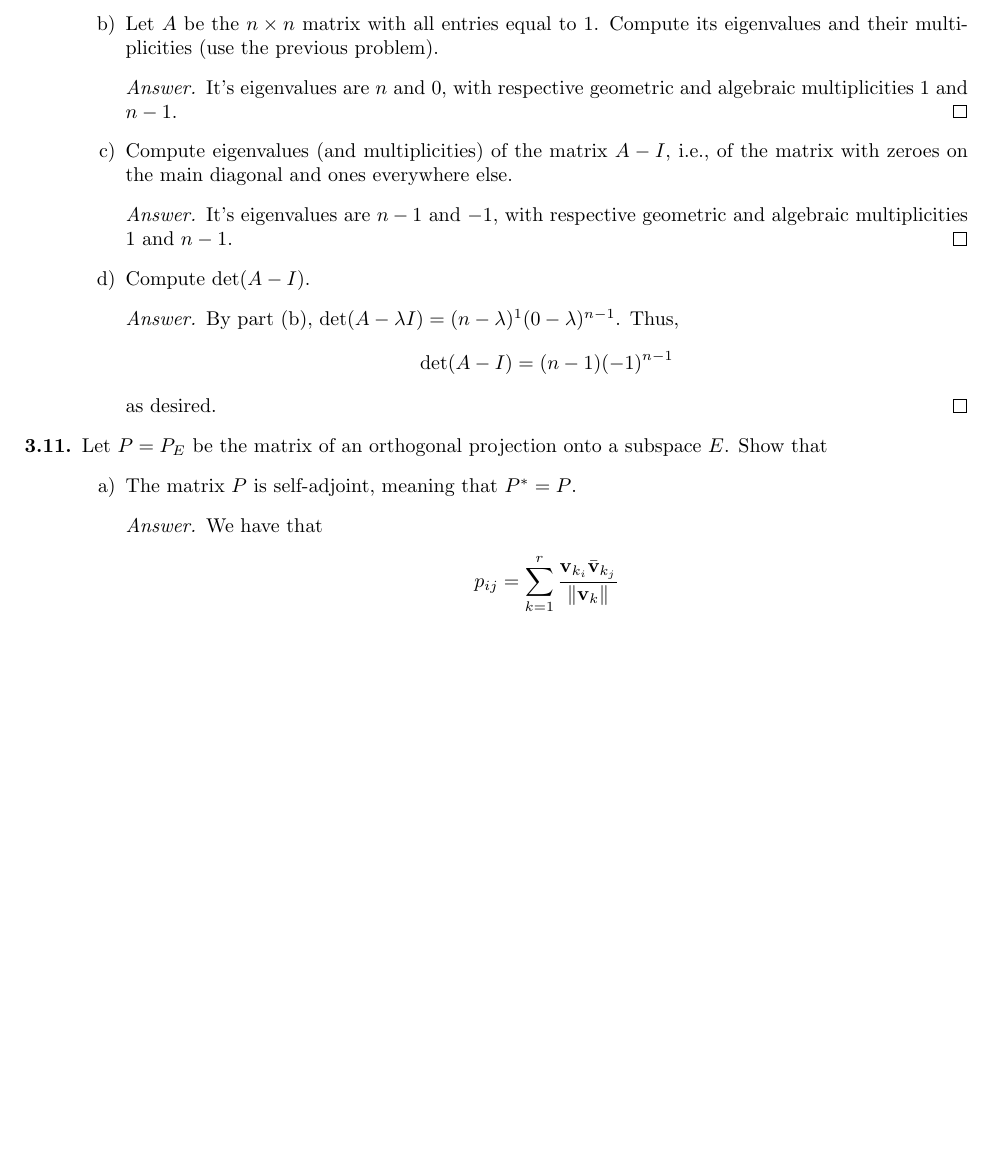
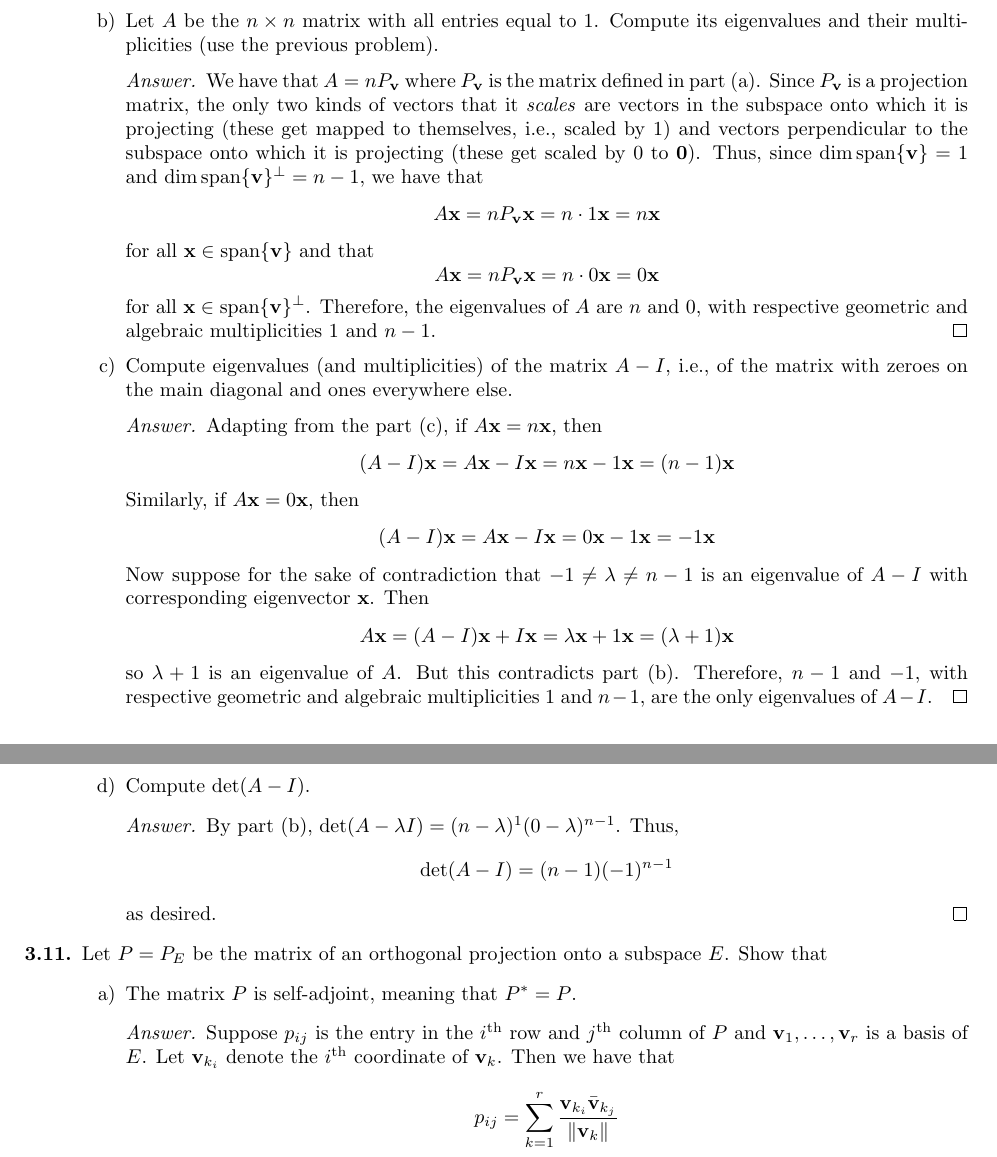
Before and after one commit to shadypuck/MATH20700Notes, a LaTeX problem sheet (PSets/psets.tex, which reads PSets/PSet3/pset3.tex): part of page 27 of 56 before the commit and two parts of pages 27 and 28 of 57 after it, the two joined at a grey line, cut so that both start at the same text, the shorter picture padded with empty space. Compiled offline with pdfLaTeX.

Commit message:
Problem Set 3 (Corrections)

```diff
--- a/PSets/PSet3/pset3.tex
+++ b/PSets/PSet3/pset3.tex
@@ -202,11 +202,31 @@
         \end{proof}
         \item Let $A$ be the $n\times n$ matrix with all entries equal to 1. Compute its eigenvalues and their multiplicities (use the previous problem).
         \begin{proof}[Answer]
-            It's eigenvalues are $n$ and 0, with respective geometric and algebraic multiplicities 1 and $n-1$.
+            We have that $A=nP_\vm$ where $P_\vm$ is the matrix defined in part (a). Since $P_\vm$ is a projection matrix, the only two kinds of vectors that it \emph{scales} are vectors in the subspace onto which it is projecting (these get mapped to themselves, i.e., scaled by 1) and vectors perpendicular to the subspace onto which it is projecting (these get scaled by 0 to $\bm{0}$). Thus, since $\dim\spn\{\vm\}=1$ and $\dim\spn\{\vm\}^\perp=n-1$, we have that
+            \begin{equation*}
+                A\x = nP_\vm\x = n\cdot 1\x = n\x
+            \end{equation*}
+            for all $\x\in\spn\{\vm\}$ and that
+            \begin{equation*}
+                A\x = nP_\vm\x = n\cdot 0\x = 0\x
+            \end{equation*}
+            for all $\x\in\spn\{\vm\}^\perp$. Therefore, the eigenvalues of $A$ are $n$ and 0, with respective geometric and algebraic multiplicities 1 and $n-1$.
         \end{proof}
         \item Compute eigenvalues (and multiplicities) of the matrix $A-I$, i.e., of the matrix with zeroes on the main diagonal and ones everywhere else.
         \begin{proof}[Answer]
-            It's eigenvalues are $n-1$ and $-1$, with respective geometric and algebraic multiplicities 1 and $n-1$.
+            Adapting from the part (c), if $A\x=n\x$, then
+            \begin{equation*}
+                (A-I)\x = A\x-I\x = n\x-1\x = (n-1)\x
+            \end{equation*}
+            Similarly, if $A\x=0\x$, then
+            \begin{equation*}
+                (A-I)\x = A\x-I\x = 0\x-1\x = -1\x
+            \end{equation*}
+            Now suppose for the sake of contradiction that $-1\neq\lambda\neq n-1$ is an eigenvalue of $A-I$ with corresponding eigenvector $\x$. Then
+            \begin{equation*}
+                A\x = (A-I)\x+I\x = \lambda\x+1\x = (\lambda+1)\x
+            \end{equation*}
+            so $\lambda+1$ is an eigenvalue of $A$. But this contradicts part (b). Therefore, $n-1$ and $-1$, with respective geometric and algebraic multiplicities 1 and $n-1$, are the only eigenvalues of $A-I$.
         \end{proof}
         \item Compute $\det(A-I)$.
         \begin{proof}[Answer]
@@ -222,7 +242,7 @@
     \begin{enumerate}
         \item The matrix $P$ is self-adjoint, meaning that $P^*=P$.
         \begin{proof}[Answer]
-            We have that
+            Suppose $p_{ij}$ is the entry in the $i^\text{th}$ row and $j^\text{th}$ column of $P$ and $\vm_1,\dots,\vm_r$ is a basis of $E$. Let $\vm_{k_i}$ denote the $i^\text{th}$ coordinate of $\vm_k$. Then we have that
             \begingroup
             \allowdisplaybreaks
             \begin{align*}
```
Also changed, not shown: PSets/PSet3/pset3.pdf, PSets/psets.pdf, PSets/PSet3/pset3.tex (2 more changed lines).
